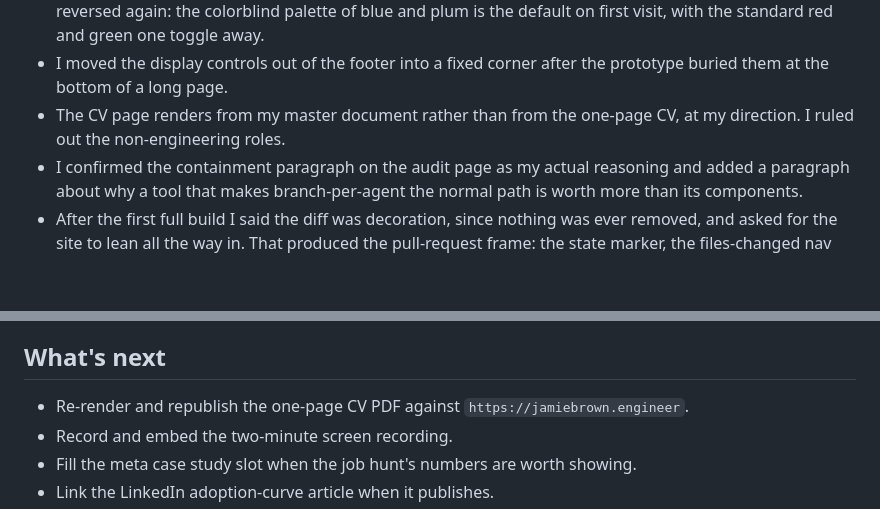
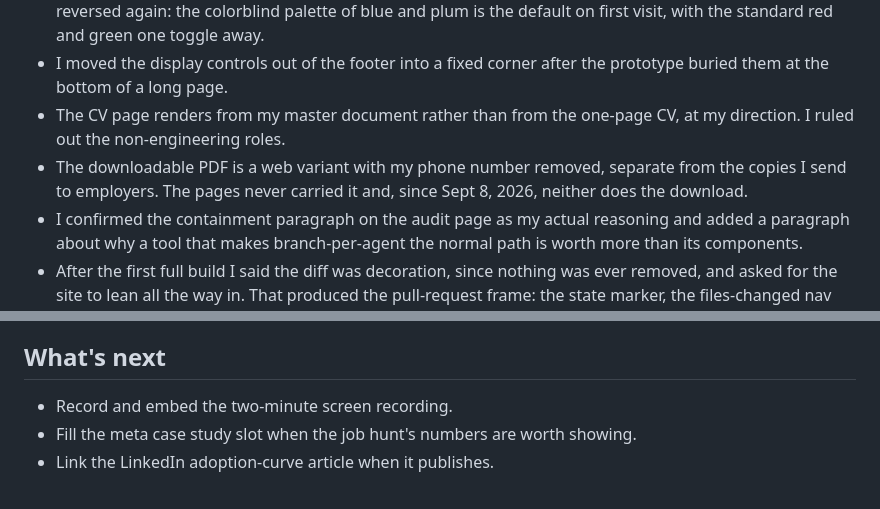
Before and after one commit to Jamie-DB/portfolio-site, a Markdown page: README.md, 2 parts joined by grey strips. Drawn GitHub-style; blank space fills up the shorter version.

Commit message:
Record the no-phone CV variant and drop the finished re-render (#4)
The "What's next" list still asked for a CV re-render and republish
against the custom domain. That landed, so the item comes off.

In its place, a line in the decisions list records why the published
PDF differs from the ones sent to employers: it is a web variant with
the phone number removed. Without that noted, the next session has no
reason not to republish the standard resume and quietly put the number
back on the site.

Co-authored-by: Claude Opus 5 (1M context) <noreply@anthropic.com>

```diff
--- a/README.md
+++ b/README.md
@@ -18,6 +18,7 @@ What I decided or corrected:
 - The palette went back and forth, and both calls were mine. I first reversed the agent's colorblind-first default so red and green would lead, because the tools use them. After seeing both palettes side by side I reversed again: the colorblind palette of blue and plum is the default on first visit, with the standard red and green one toggle away.
 - I moved the display controls out of the footer into a fixed corner after the prototype buried them at the bottom of a long page.
 - The CV page renders from my master document rather than from the one-page CV, at my direction. I ruled out the non-engineering roles.
+- The downloadable PDF is a web variant with my phone number removed, separate from the copies I send to employers. The pages never carried it and, since Sept 8, 2026, neither does the download.
 - I confirmed the containment paragraph on the audit page as my actual reasoning and added a paragraph about why a tool that makes branch-per-agent the normal path is worth more than its components.
 - After the first full build I said the diff was decoration, since nothing was ever removed, and asked for the site to lean all the way in. That produced the pull-request frame: the state marker, the files-changed nav with real counts, Home as the newest commit with honest removals, the CV as a commit log, and a footer of checks the build actually runs.
 - I asked for changed lines to tint their text the way a diff does, in both palettes, and for the projects page to read as the documentation inside each repo, which produced the data-flow diagrams.
@@ -51,7 +52,6 @@ What was delegated:
 
 ## What's next
 
-- Re-render and republish the one-page CV PDF against `https://jamiebrown.engineer`.
 - Record and embed the two-minute screen recording.
 - Fill the meta case study slot when the job hunt's numbers are worth showing.
 - Link the LinkedIn adoption-curve article when it publishes.
```
